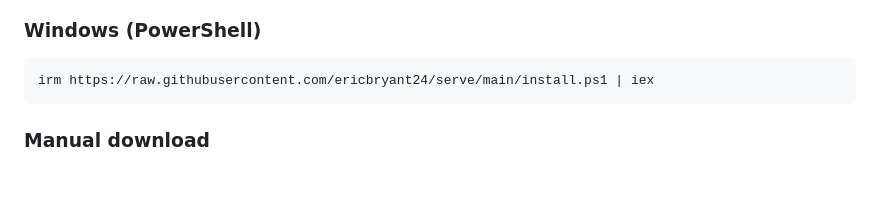
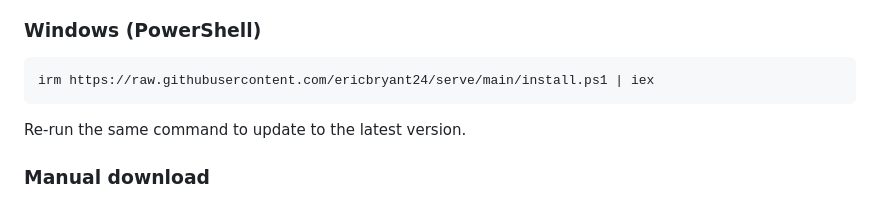
Before and after one commit to ericbryant24/serve, a Markdown page: README.md, the part around the change. Drawn GitHub-style; blank space fills up the shorter version.

Commit message:
Note that re-running the install script updates to the latest version
Co-Authored-By: Claude Sonnet 4.6 (1M context) <noreply@anthropic.com>

````diff
--- a/README.md
+++ b/README.md
@@ -15,6 +15,8 @@ curl -sSL https://raw.githubusercontent.com/ericbryant24/serve/main/install.sh |
 ```powershell
 irm https://raw.githubusercontent.com/ericbryant24/serve/main/install.ps1 | iex
 ```
+
+Re-run the same command to update to the latest version.
 
 ### Manual download
 
````
